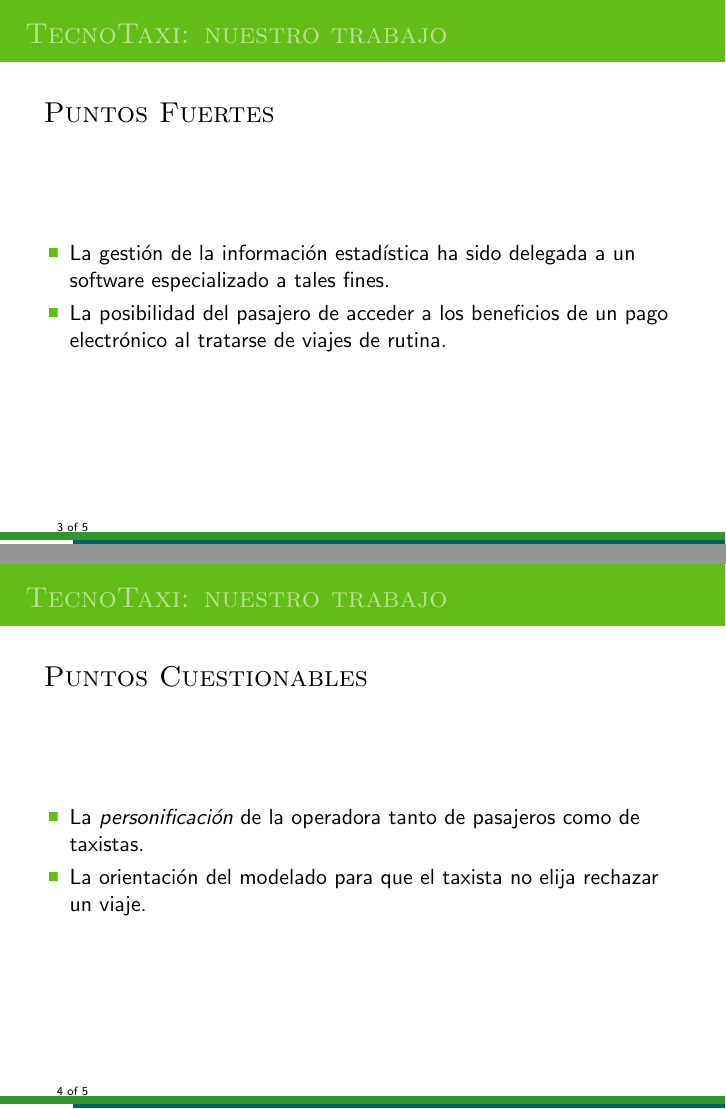
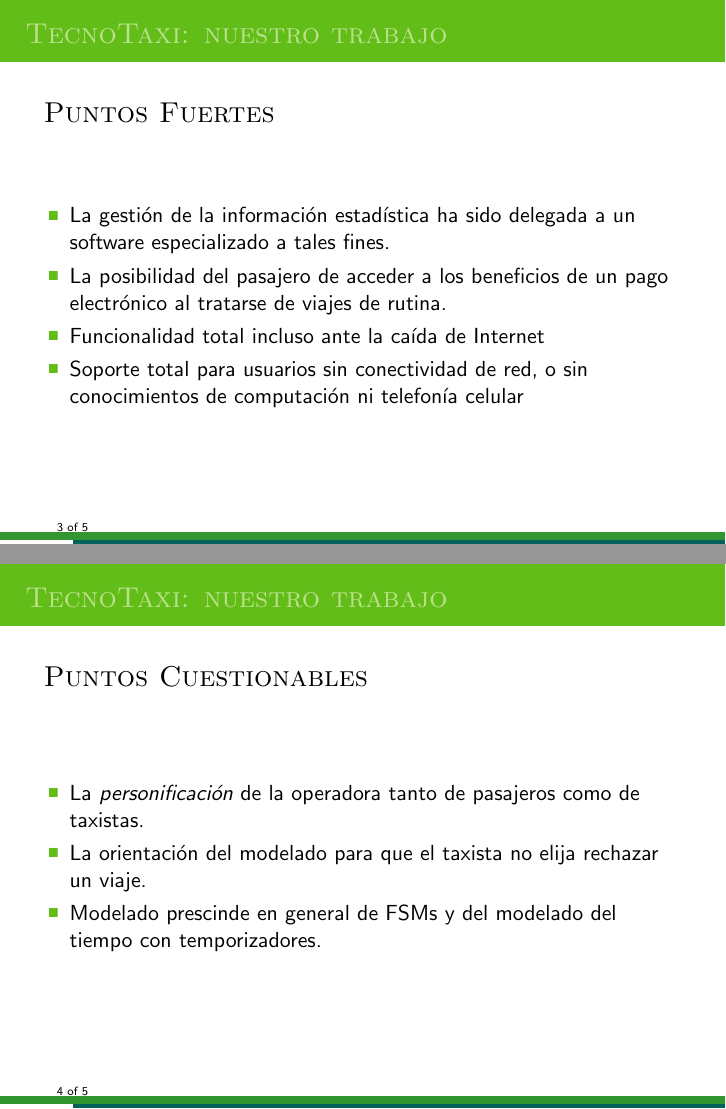
Before and after one commit to matiaschapresto/ingsoft1, LaTeX slides (presfinal/isi-nou.tex, which reads presfinal/content.tex): pages 3 and 4 of 5, joined at a grey line. Compiled offline with pdfLaTeX.

Commit message:
agregados puntos fuertes y cuestionables

```diff
--- a/presfinal/content.tex
+++ b/presfinal/content.tex
@@ -32,6 +32,8 @@
 \begin{itemize}
 \item La gestión de la información estadística ha sido delegada a un software especializado a tales fines.
 \item La posibilidad del pasajero de acceder a los beneficios de un pago electrónico al tratarse de viajes de rutina.
+\item Funcionalidad total incluso ante la ca\'ida de Internet
+\item Soporte total para usuarios sin conectividad de red, o sin conocimientos de computaci\'on ni telefon\'ia celular
 \end{itemize}
 \end{frame}
 
@@ -40,12 +42,12 @@
 \item SAPE
 }
 
-
 \begin{frame}
 \frametitle{\textsc{Puntos Cuestionables}}
 \begin{itemize}
 \item La \emph{personificación} de la operadora tanto de pasajeros como de taxistas.
 \item La orientación del modelado para que el taxista no elija rechazar un viaje.
+\item Modelado prescinde en general de FSMs y del modelado del tiempo con temporizadores.
 \end{itemize}
 \end{frame}
 
```
Also changed, not shown: presfinal/content.tex (1 more changed lines).
